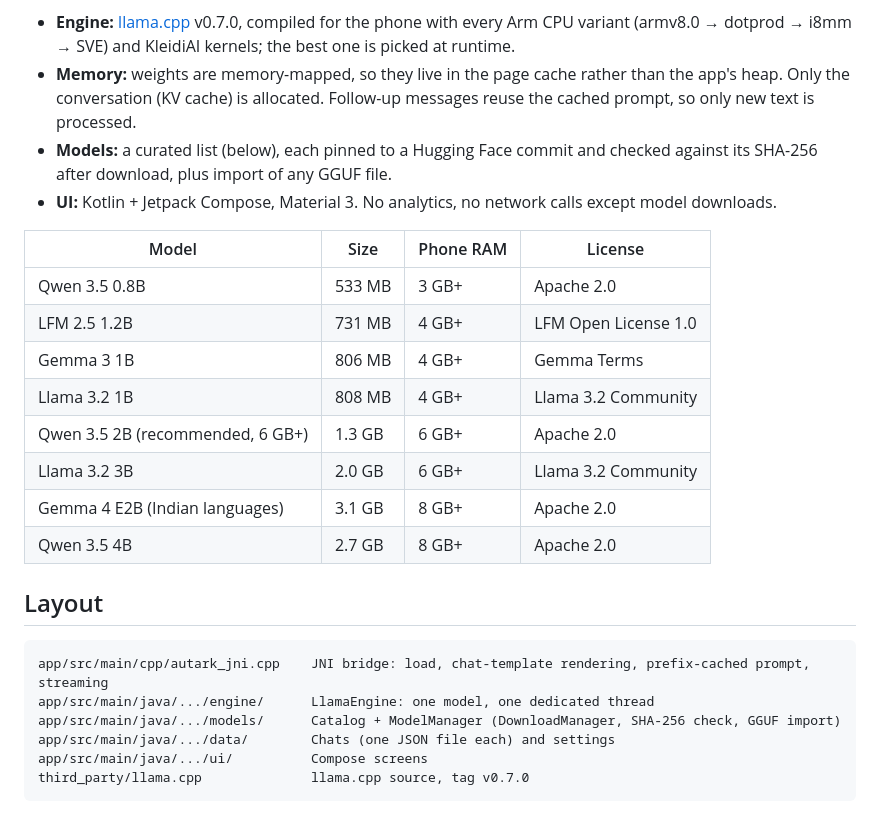
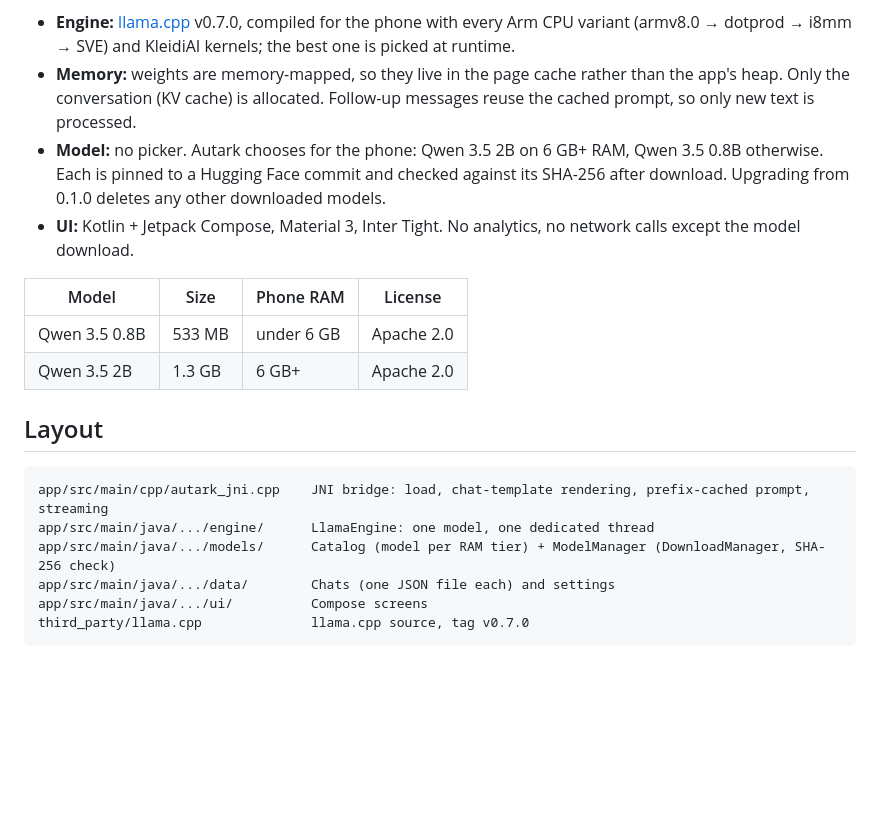
Before and after one commit to piyushbodaa/autark, a Markdown page: README.md, the part around the change. Drawn GitHub-style; blank space fills up the shorter version.

Commit message:
README: describe 0.2.0 automatic model choice, drop picker/import
Co-Authored-By: Claude Opus 5.5 <noreply@anthropic.com>
Claude-Session: https://claude.ai/code/session_01YJHAJ2yWENrVuh4ENdWzoc

````diff
--- a/README.md
+++ b/README.md
@@ -9,27 +9,23 @@ then chats entirely offline: no account, no cloud, and conversations never leave
 - **Memory:** weights are memory-mapped, so they live in the page cache rather than the app's heap.
   Only the conversation (KV cache) is allocated. Follow-up messages reuse the cached prompt, so
   only new text is processed.
-- **Models:** a curated list (below), each pinned to a Hugging Face commit and checked against its
-  SHA-256 after download, plus import of any GGUF file.
-- **UI:** Kotlin + Jetpack Compose, Material 3. No analytics, no network calls except model downloads.
+- **Model:** no picker. Autark chooses for the phone: Qwen 3.5 2B on 6 GB+ RAM, Qwen 3.5 0.8B
+  otherwise. Each is pinned to a Hugging Face commit and checked against its SHA-256 after download.
+  Upgrading from 0.1.0 deletes any other downloaded models.
+- **UI:** Kotlin + Jetpack Compose, Material 3, Inter Tight. No analytics, no network calls except the
+  model download.
 
 | Model | Size | Phone RAM | License |
 |---|---|---|---|
-| Qwen 3.5 0.8B | 533 MB | 3 GB+ | Apache 2.0 |
-| LFM 2.5 1.2B | 731 MB | 4 GB+ | LFM Open License 1.0 |
-| Gemma 3 1B | 806 MB | 4 GB+ | Gemma Terms |
-| Llama 3.2 1B | 808 MB | 4 GB+ | Llama 3.2 Community |
-| Qwen 3.5 2B (recommended, 6 GB+) | 1.3 GB | 6 GB+ | Apache 2.0 |
-| Llama 3.2 3B | 2.0 GB | 6 GB+ | Llama 3.2 Community |
-| Gemma 4 E2B (Indian languages) | 3.1 GB | 8 GB+ | Apache 2.0 |
-| Qwen 3.5 4B | 2.7 GB | 8 GB+ | Apache 2.0 |
+| Qwen 3.5 0.8B | 533 MB | under 6 GB | Apache 2.0 |
+| Qwen 3.5 2B | 1.3 GB | 6 GB+ | Apache 2.0 |
 
 ## Layout
 
 ```
 app/src/main/cpp/autark_jni.cpp    JNI bridge: load, chat-template rendering, prefix-cached prompt, streaming
 app/src/main/java/.../engine/      LlamaEngine: one model, one dedicated thread
-app/src/main/java/.../models/      Catalog + ModelManager (DownloadManager, SHA-256 check, GGUF import)
+app/src/main/java/.../models/      Catalog (model per RAM tier) + ModelManager (DownloadManager, SHA-256 check)
 app/src/main/java/.../data/        Chats (one JSON file each) and settings
 app/src/main/java/.../ui/          Compose screens
 third_party/llama.cpp              llama.cpp source, tag v0.7.0
````
